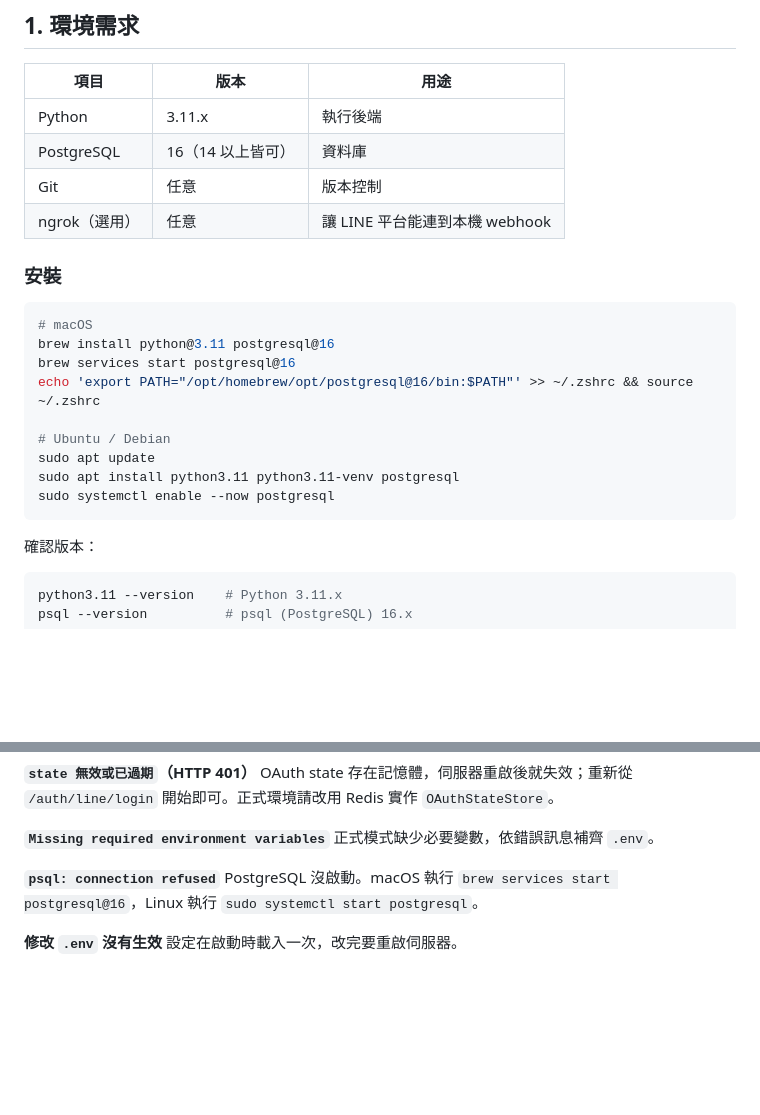
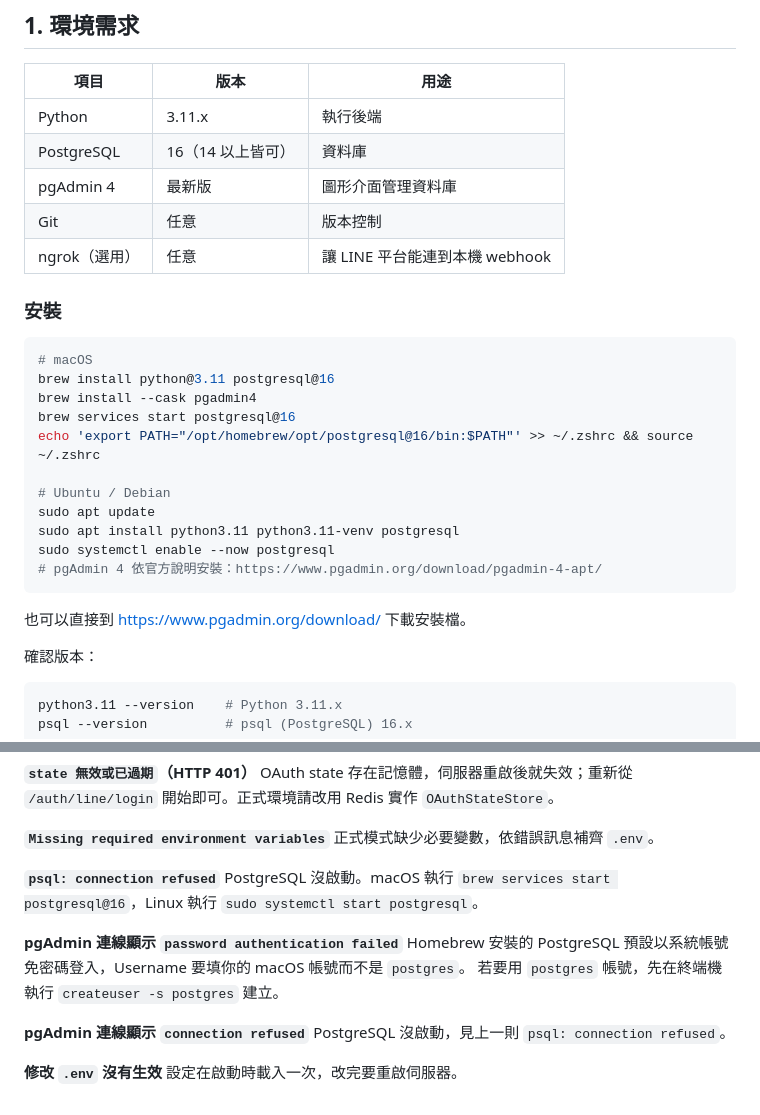
Before and after one commit to konentung/MediAgentPlus, a Markdown page: docs/local-operations.md, 2 parts joined by grey strips. GitHub-like rendering; blank space fills up the shorter version.

````diff
--- a/docs/local-operations.md
+++ b/docs/local-operations.md
@@ -11,6 +11,7 @@
 |---|---|---|
 | Python | 3.11.x | 執行後端 |
 | PostgreSQL | 16（14 以上皆可） | 資料庫 |
+| pgAdmin 4 | 最新版 | 圖形介面管理資料庫 |
 | Git | 任意 | 版本控制 |
 | ngrok（選用） | 任意 | 讓 LINE 平台能連到本機 webhook |
 
@@ -19,6 +20,7 @@
 ```bash
 # macOS
 brew install python@3.11 postgresql@16
+brew install --cask pgadmin4
 brew services start postgresql@16
 echo 'export PATH="/opt/homebrew/opt/postgresql@16/bin:$PATH"' >> ~/.zshrc && source ~/.zshrc
 
@@ -26,7 +28,10 @@ echo 'export PATH="/opt/homebrew/opt/postgresql@16/bin:$PATH"' >> ~/.zshrc && so
 sudo apt update
 sudo apt install python3.11 python3.11-venv postgresql
 sudo systemctl enable --now postgresql
+# pgAdmin 4 依官方說明安裝：https://www.pgadmin.org/download/pgadmin-4-apt/
 ```
+
+也可以直接到 https://www.pgadmin.org/download/ 下載安裝檔。
 
 確認版本：
 
@@ -267,5 +319,12 @@ OAuth state 存在記憶體，伺服器重啟後就失效；重新從 `/auth/lin
 **`psql: connection refused`**
 PostgreSQL 沒啟動。macOS 執行 `brew services start postgresql@16`，Linux 執行 `sudo systemctl start postgresql`。
 
+**pgAdmin 連線顯示 `password authentication failed`**
+Homebrew 安裝的 PostgreSQL 預設以系統帳號免密碼登入，Username 要填你的 macOS 帳號而不是 `postgres`。
+若要用 `postgres` 帳號，先在終端機執行 `createuser -s postgres` 建立。
+
+**pgAdmin 連線顯示 `connection refused`**
+PostgreSQL 沒啟動，見上一則 `psql: connection refused`。
+
 **修改 `.env` 沒有生效**
 設定在啟動時載入一次，改完要重啟伺服器。
````
Also changed, not shown: other parts of docs/local-operations.md (+57 -10 lines), README.md (+4 -1 lines).
